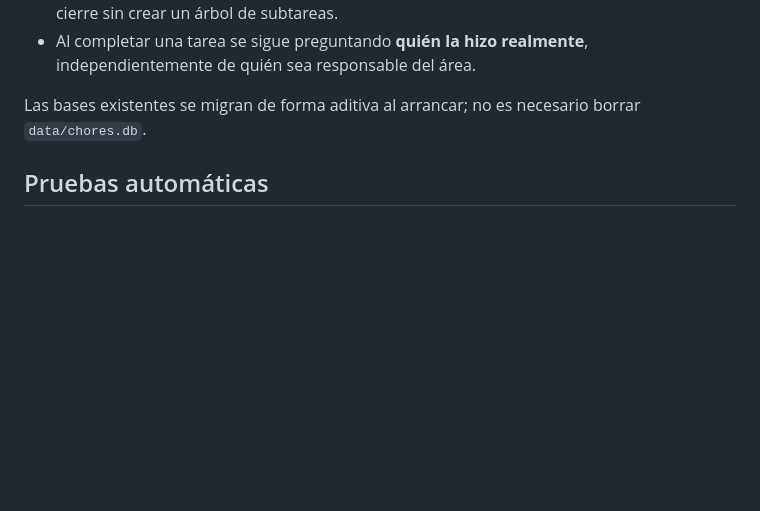
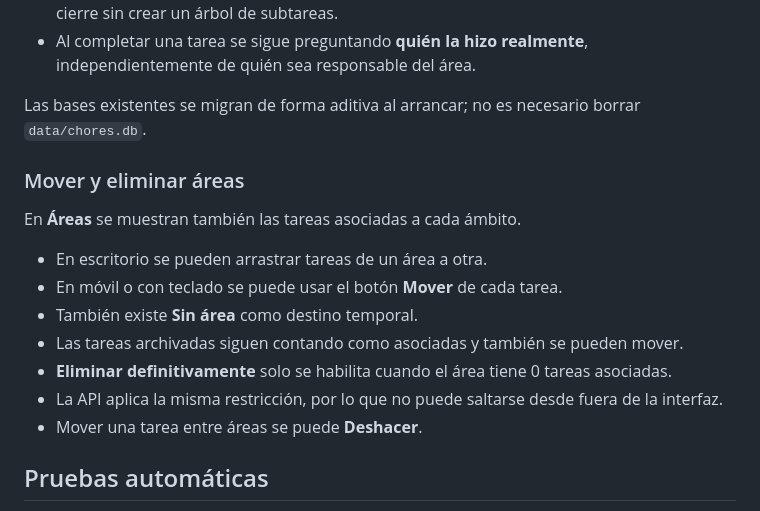
Before and after one commit to txemisys/casa-tareas, a Markdown page: README.md, the part around the change. GitHub-like rendering; blank space fills up the shorter version.

Commit message:
Document safe area deletion workflow

```diff
--- a/README.md
+++ b/README.md
@@ -31,6 +31,18 @@ La aplicación diferencia entre **quién es responsable de que algo ocurra** y *
 - Al completar una tarea se sigue preguntando **quién la hizo realmente**, independientemente de quién sea responsable del área.
 
 Las bases existentes se migran de forma aditiva al arrancar; no es necesario borrar `data/chores.db`.
+
+### Mover y eliminar áreas
+
+En **Áreas** se muestran también las tareas asociadas a cada ámbito.
+
+- En escritorio se pueden arrastrar tareas de un área a otra.
+- En móvil o con teclado se puede usar el botón **Mover** de cada tarea.
+- También existe **Sin área** como destino temporal.
+- Las tareas archivadas siguen contando como asociadas y también se pueden mover.
+- **Eliminar definitivamente** solo se habilita cuando el área tiene 0 tareas asociadas.
+- La API aplica la misma restricción, por lo que no puede saltarse desde fuera de la interfaz.
+- Mover una tarea entre áreas se puede **Deshacer**.
 
 ## Pruebas automáticas
 
```
